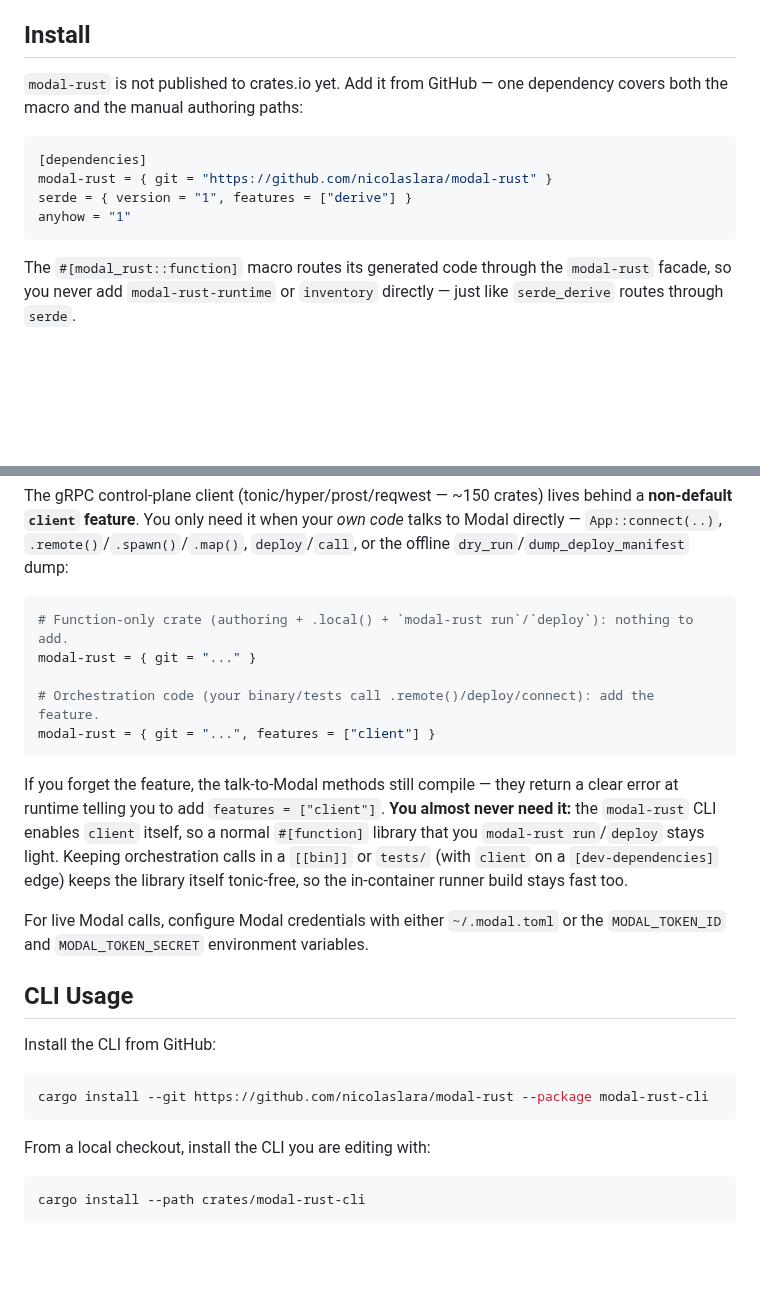
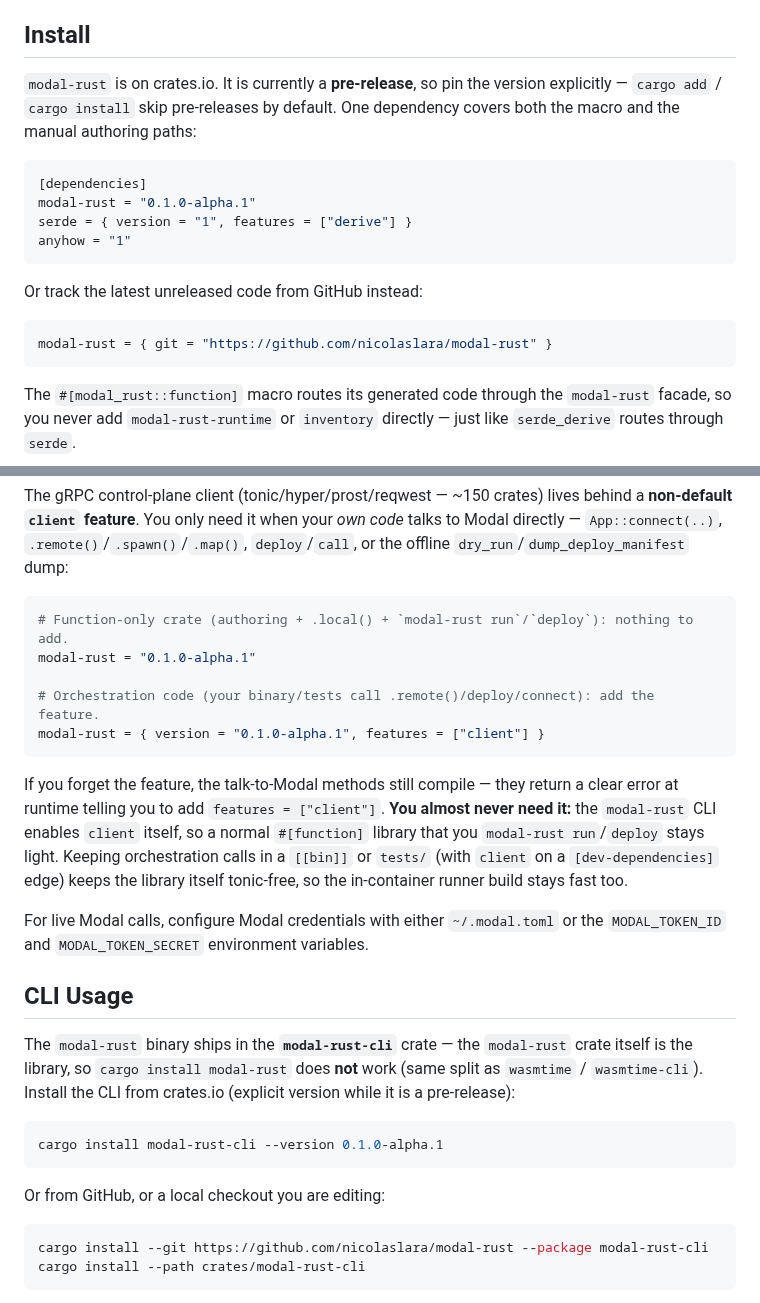
Before and after one commit to nicolaslara/modal-rust, a Markdown page: README.md, 2 parts joined by grey strips. Rendered like a GitHub page; blank space fills up the shorter version.

Commit message:
docs: install from crates.io with explicit 0.1.0-alpha.1 pre-release version; note the modal-rust (lib) vs modal-rust-cli (bin) split — cargo install modal-rust-cli

````diff
--- a/README.md
+++ b/README.md
@@ -81,14 +81,21 @@ Python→Rust cheat sheet, and troubleshooting.
 
 ## Install
 
-`modal-rust` is not published to crates.io yet. Add it from GitHub — one
-dependency covers both the macro and the manual authoring paths:
+`modal-rust` is on crates.io. It is currently a **pre-release**, so pin the
+version explicitly — `cargo add` / `cargo install` skip pre-releases by default.
+One dependency covers both the macro and the manual authoring paths:
 
 ```toml
 [dependencies]
-modal-rust = { git = "https://github.com/nicolaslara/modal-rust" }
+modal-rust = "0.1.0-alpha.1"
 serde = { version = "1", features = ["derive"] }
 anyhow = "1"
+```
+
+Or track the latest unreleased code from GitHub instead:
+
+```toml
+modal-rust = { git = "https://github.com/nicolaslara/modal-rust" }
 ```
 
 The `#[modal_rust::function]` macro routes its generated code through the
@@ -108,10 +115,10 @@ or the offline `dry_run`/`dump_deploy_manifest` dump:
 
 ```toml
 # Function-only crate (authoring + .local() + `modal-rust run`/`deploy`): nothing to add.
-modal-rust = { git = "..." }
+modal-rust = "0.1.0-alpha.1"
 
 # Orchestration code (your binary/tests call .remote()/deploy/connect): add the feature.
-modal-rust = { git = "...", features = ["client"] }
+modal-rust = { version = "0.1.0-alpha.1", features = ["client"] }
 ```
 
 If you forget the feature, the talk-to-Modal methods still compile — they return a
@@ -126,15 +133,19 @@ the `MODAL_TOKEN_ID` and `MODAL_TOKEN_SECRET` environment variables.
 
 ## CLI Usage
 
-Install the CLI from GitHub:
+The `modal-rust` binary ships in the **`modal-rust-cli`** crate — the `modal-rust`
+crate itself is the library, so `cargo install modal-rust` does **not** work (same
+split as `wasmtime` / `wasmtime-cli`). Install the CLI from crates.io (explicit
+version while it is a pre-release):
+
+```bash
+cargo install modal-rust-cli --version 0.1.0-alpha.1
+```
+
+Or from GitHub, or a local checkout you are editing:
 
 ```bash
 cargo install --git https://github.com/nicolaslara/modal-rust --package modal-rust-cli
-```
-
-From a local checkout, install the CLI you are editing with:
-
-```bash
 cargo install --path crates/modal-rust-cli
 ```
 
````
